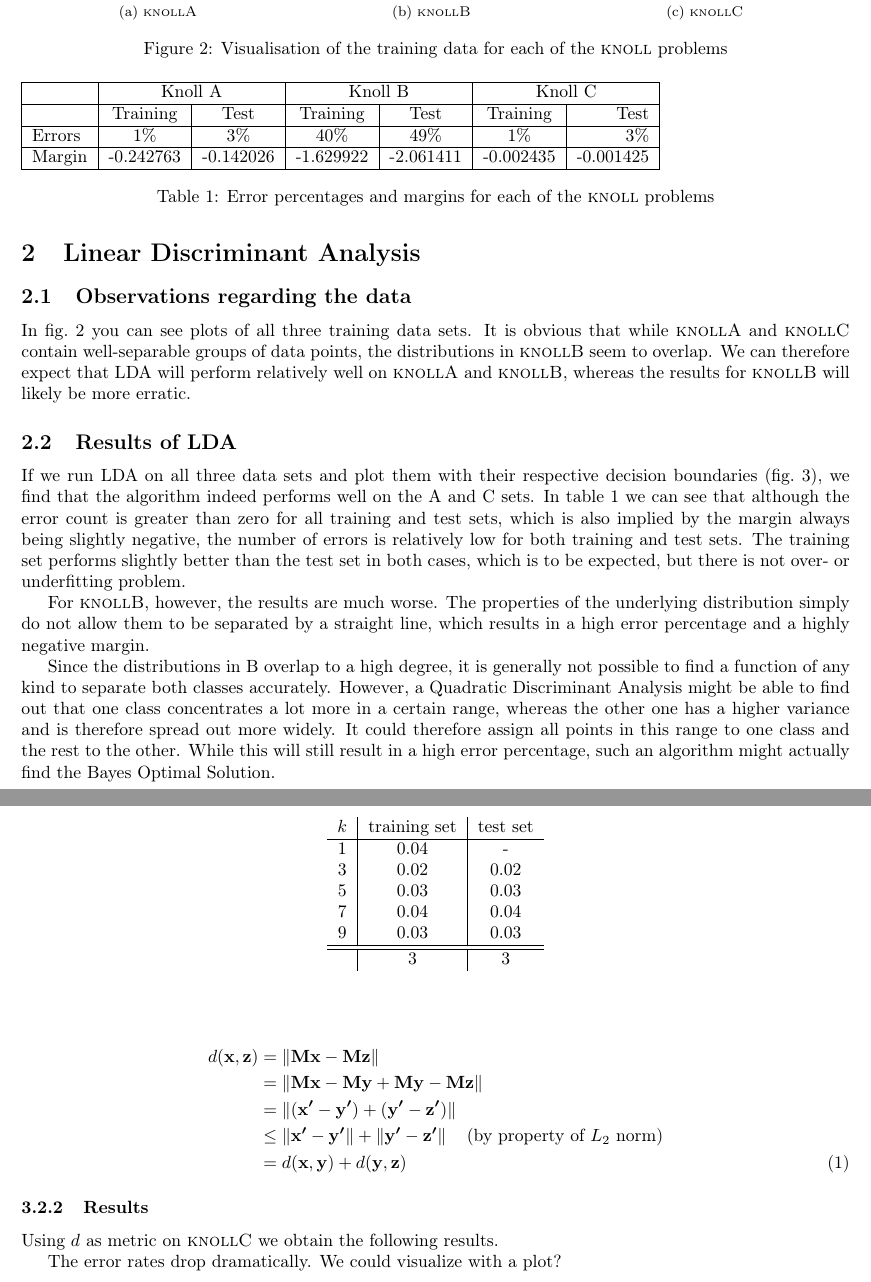
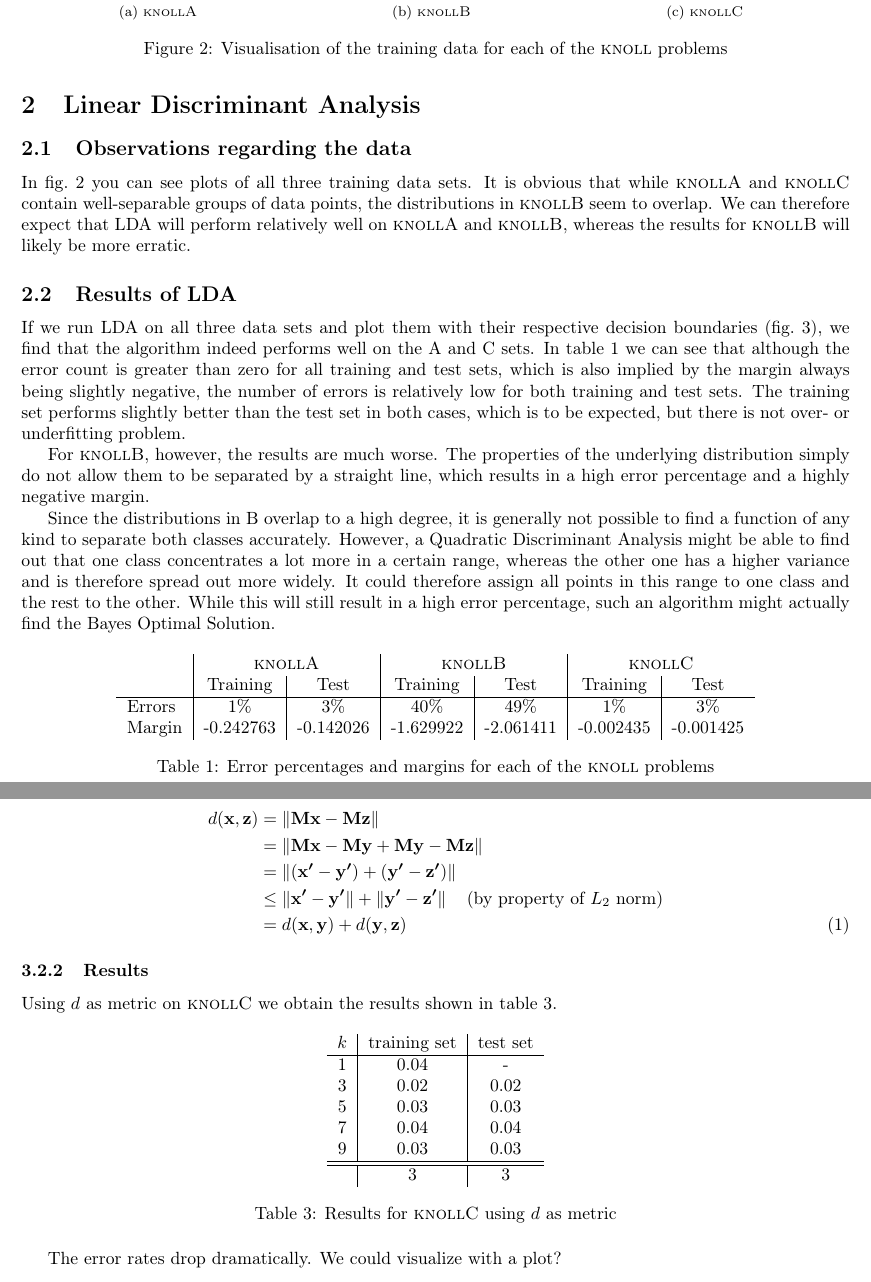
Before and after one commit to laumann/statml, a LaTeX document (handin2/handin2.tex): two parts of pages 3 and 6 of 6, joined at a grey line, cut so that both start at the same text. Compiled offline with pdfLaTeX.

Commit message:
Update makefile, report and plots.
When referring to knoll problem A, B and C, there are macros
\knoll{A,B,C} in the .tex file. Rewrite to use these where appropriate.
Echo of the 'epstopdf' command to see which files are being regenerated.

Rewrite knollplot.m to use dividedataset function

```diff
--- a/handin2/handin2.tex
+++ b/handin2/handin2.tex
@@ -197,17 +197,14 @@
 %% knollA    %     %
 %% knollB    %     %
 %% knollC    %     %
-\begin{table}
-\begin{tabular}{|l|c|c|c|c|c|r|}
-  \hline
-  & \multicolumn{2}{|c|}{Knoll A} & \multicolumn{2}{|c|}{Knoll B} & \multicolumn{2}{|c|}{Knoll C} \\
-  \hline
-  & Training & Test & Training & Test & Training & Test \\
-  \hline
-  Errors & 1\% & 3\% & 40\% & 49\% & 1\% & 3\% \\
-  \hline
-  Margin & -0.242763 & -0.142026 & -1.629922 & -2.061411 & -0.002435 & -0.001425 \\
-  \hline
+\begin{table}[h!]
+  \centering
+  \begin{tabular}{l|c|c|c|c|c|c}
+    & \multicolumn{2}{c|}{\knollA} & \multicolumn{2}{|c|}{\knollB} & \multicolumn{2}{|c}{\knollC} \\
+    & Training & Test & Training & Test & Training & Test \\
+    \hline
+    Errors & 1\% & 3\% & 40\% & 49\% & 1\% & 3\% \\
+    Margin & -0.242763 & -0.142026 & -1.629922 & -2.061411 & -0.002435 & -0.001425 \\
   \end{tabular}
   \caption{Error percentages and margins for each of the \textsc{knoll} problems}
   \label{tab:ldaknollerror}
@@ -360,9 +357,9 @@
 %% \end{align}
 
 \subsubsection{Results}
-Using $d$ as metric on \knollC we obtain the following results.
+Using $d$ as metric on \knollC we obtain the results shown in table~\ref{tbl:knollCd}.
 
-\begin{table}
+\begin{table}[h!]
   \centering
   \begin{tabular}{c | c|c }
     $k$ & training set & test set\\ \hline
@@ -373,6 +370,8 @@
     9 & 0.03 & 0.03 \\\hline\hline
     \hfill & 3 & 3
   \end{tabular}
+  \caption{Results for \knollC using $d$ as metric}
+  \label{tbl:knollCd}
 \end{table}
 
 The error rates drop dramatically. We could visualize with a plot?
```
Also changed, not shown: handin2/Makefile, handin2/handin2.pdf, handin2/src/knollAtrain.eps, handin2/src/knollAtrain.pdf, handin2/src/knollBtrain.eps, handin2/src/knollBtrain.pdf, handin2/src/knollCtrain.eps, handin2/src/knollCtrain.pdf, handin2/src/ldaKnollAtest.pdf, handin2/src/ldaKnollAtrain.pdf, handin2/src/ldaKnollBtest.pdf, handin2/src/ldaKnollBtrain.pdf, handin2/src/ldaKnollCtest.pdf, handin2/src/ldaKnollCtrain.pdf, 2 more files, 2 other files.
